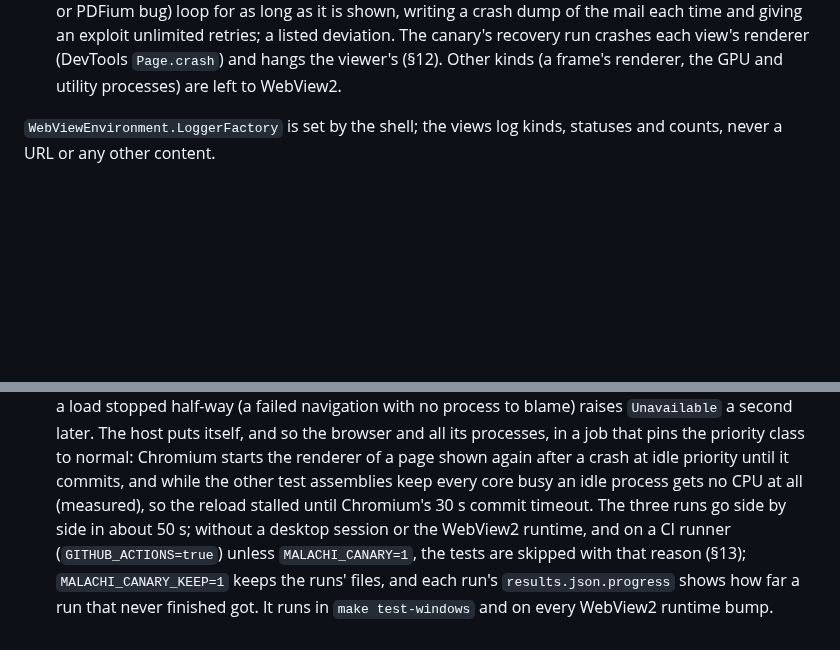
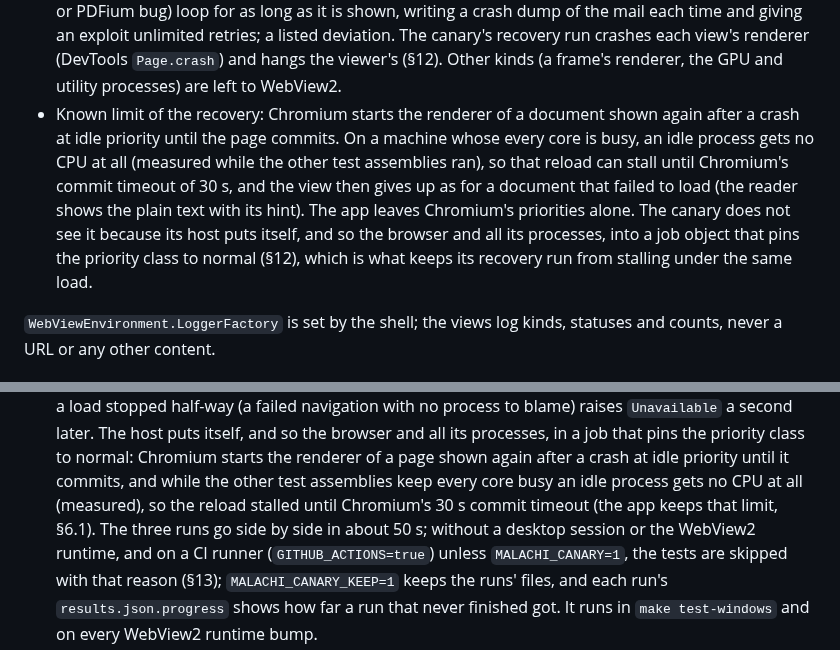
Before and after one commit to schotek/malachi, a Markdown page: docs/windows-port.md, 2 parts joined by grey strips. GitHub-like rendering; blank space fills up the shorter version.

Commit message:
docs(windows): the renderer recovery's known limit on a busy machine
Chromium starts the renderer of a page shown again after a crash at idle
priority until the page commits; with every core busy an idle process
gets no CPU at all, so the reload can stall until Chromium's commit
timeout of 30 s and the view then gives up as for a document that failed
to load. The canary does not see it only because its host's job object
pins the priority class to normal. docs/windows-port.md §6.1 lists it as
a known limit of the recovery, and §12 points there.

Co-Authored-By: Claude Opus 5.5 <noreply@anthropic.com>

```diff
--- a/docs/windows-port.md
+++ b/docs/windows-port.md
@@ -570,6 +570,17 @@ authoritative):
   viewer's (§12).
   Other kinds (a frame's renderer, the GPU and utility processes) are left
   to WebView2.
+- Known limit of the recovery: Chromium starts the renderer of a document
+  shown again after a crash at idle priority until the page commits. On a
+  machine whose every core is busy, an idle process gets no CPU at all
+  (measured while the other test assemblies ran), so that reload can stall
+  until Chromium's commit timeout of 30 s, and the view then gives up as
+  for a document that failed to load (the reader shows the plain text with
+  its hint). The app leaves Chromium's priorities alone. The canary does
+  not see it because its host puts itself, and so the browser and all its
+  processes, into a job object that pins the priority class to normal
+  (§12), which is what keeps its recovery run from stalling under the
+  same load.
 
 `WebViewEnvironment.LoggerFactory` is set by the shell; the views log kinds,
 statuses and counts, never a URL or any other content.
@@ -2040,7 +2051,8 @@ request. The `.trx` reports land in `build\windows\TestResults\`.
   Chromium starts the renderer of a page shown again after a crash at idle
   priority until it commits, and while the other test assemblies keep
   every core busy an idle process gets no CPU at all (measured), so the
-  reload stalled until Chromium's 30 s commit timeout. The three runs
+  reload stalled until Chromium's 30 s commit timeout (the app keeps that
+  limit, §6.1). The three runs
   go side by side in about 50 s; without a desktop session or the WebView2
   runtime, and on a CI runner (`GITHUB_ACTIONS=true`) unless
   `MALACHI_CANARY=1`, the tests are skipped with that reason (§13);
```
